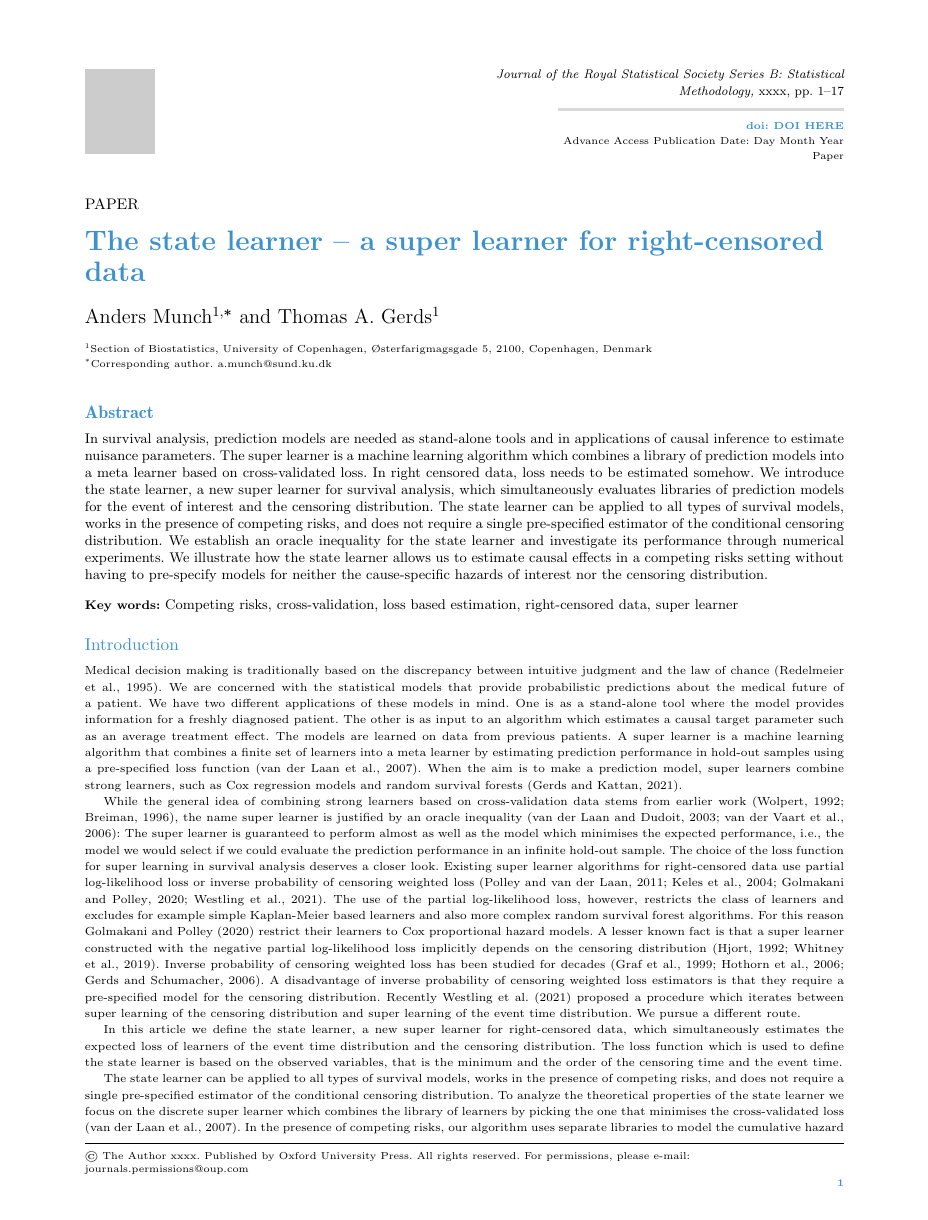
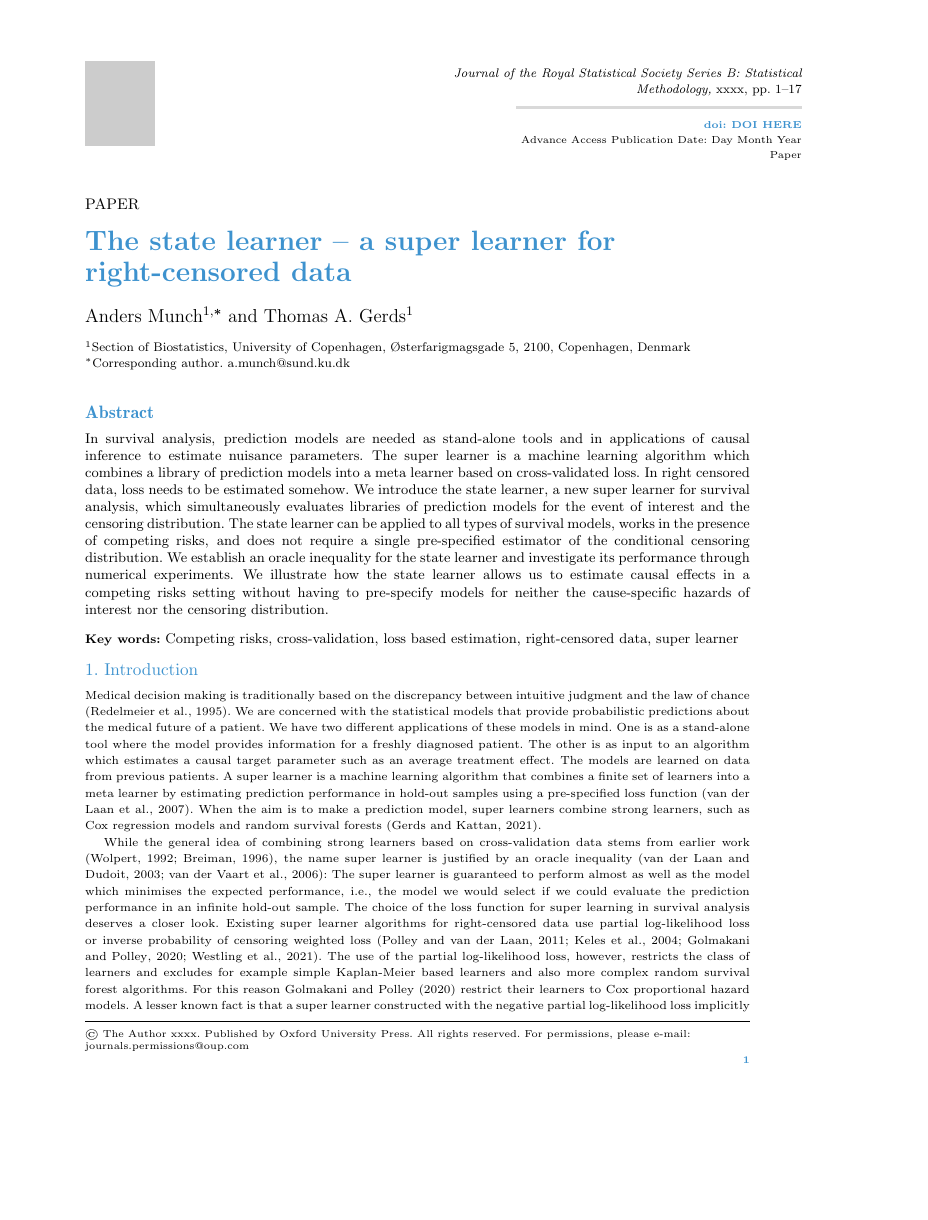
Before and after one commit to amnudn/statelearner, a LaTeX paper (tex/jrss-version/state-learner-jrss-style.tex): page 1 of 17 before the commit and page 1 of 19 after it, the shorter picture padded with empty space. Compiled offline with pdfLaTeX.

Commit message:
separate figures

```diff
--- a/tex/jrss-version/state-learner-jrss-style.tex
+++ b/tex/jrss-version/state-learner-jrss-style.tex
@@ -20,7 +20,7 @@
 
 %%%CONTEMPORARY%%%
 % \documentclass[unnumsec,webpdf,contemporary,large]{oup-authoring-template}%
-\documentclass[unnumsec,webpdf,contemporary,large,namedate]{oup-authoring-template}% uncomment this line for author year citations and comment the above
+\documentclass[numsec,webpdf,contemporary,medium,namedate]{oup-authoring-template}% uncomment this line for author year citations and comment the above
 %\documentclass[unnumsec,webpdf,contemporary,medium]{oup-authoring-template}
 %\documentclass[unnumsec,webpdf,contemporary,small]{oup-authoring-template}
 
@@ -70,7 +70,7 @@
 
 \usepackage{dsfont, booktabs}
 
-% \usepackage[tablesonly,heads,nolists]{endfloat}
+\usepackage[tablesonly,heads,nolists]{endfloat}
 
 
 %% Only for comments:
@@ -83,7 +83,7 @@
 % \bibliographystyle{rss}
 
 %% Toggle with or without figures
-% \def\nofig{1}
+\def\nofig{1}
 
 \newcommand{\includeFigCond}[2][]{
   \ifx\nofig\undefined %
```
Also changed, not shown: tex/jrss-version/state-learner-jrss-style.pdf.
